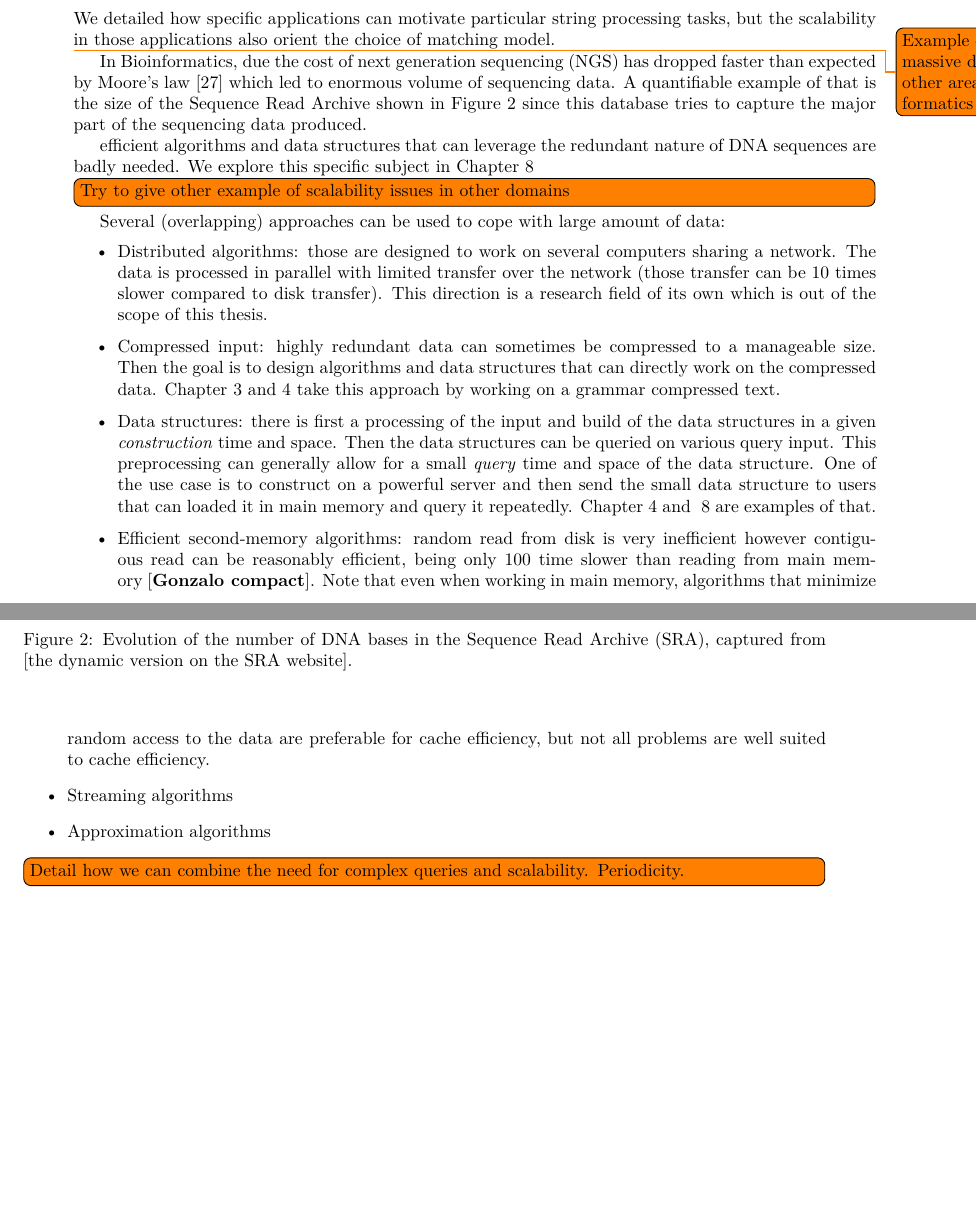
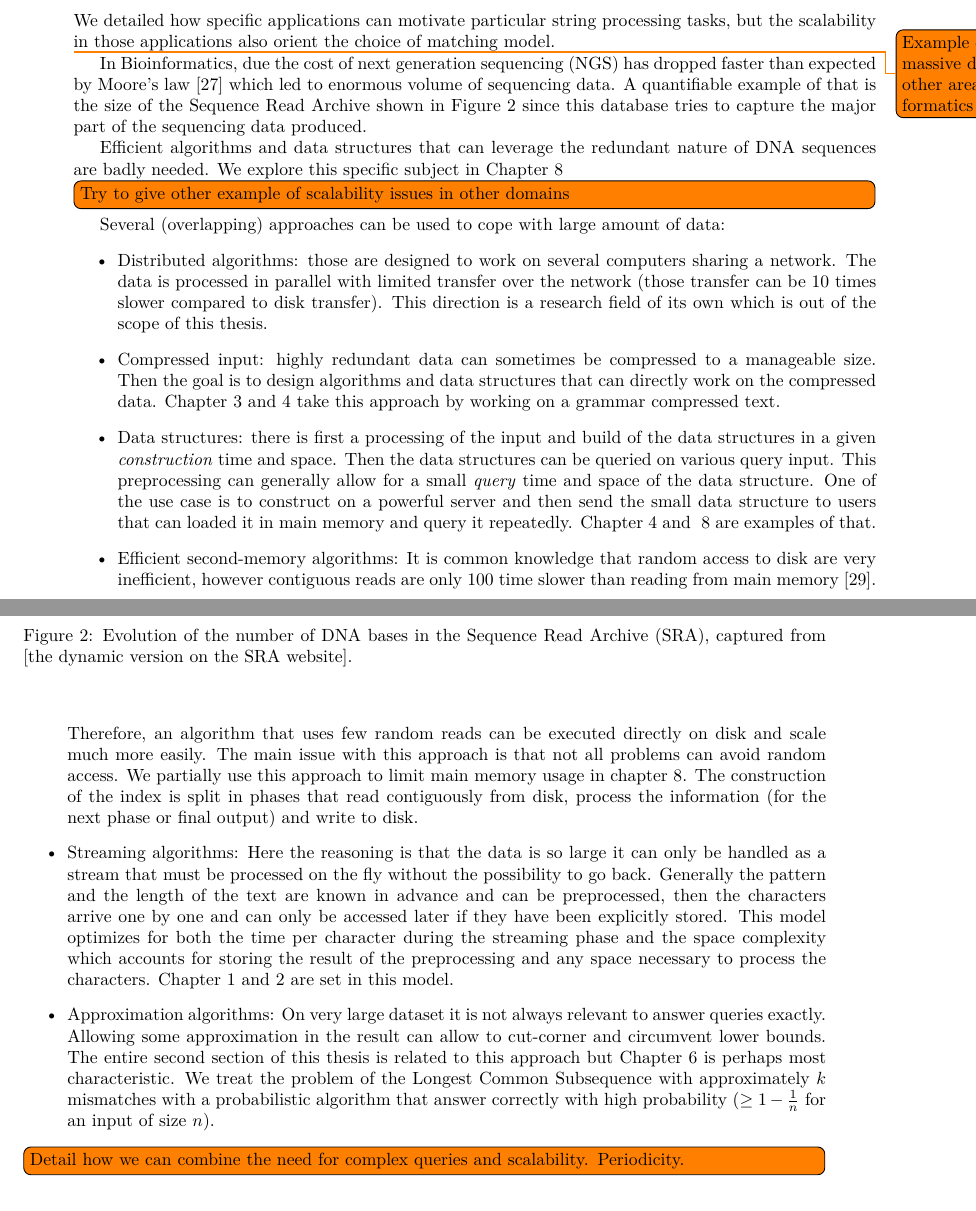
Before and after one commit to fnareoh/PhD_thesis, a LaTeX thesis (main.tex, which reads Introduction/introduction.tex): two parts of pages 5 and 6 of 110, joined at a grey line, cut so that both start at the same text, the shorter picture padded with empty space. Compiled offline with pdfLaTeX; a LaTeX package or settings file that is missing is left out.

Commit message:
intro: scaling: finish approaches

```diff
--- a/Introduction/introduction.tex
+++ b/Introduction/introduction.tex
@@ -62,11 +62,11 @@ efficient algorithms and data structures that can leverage the redundant nature
 Several (overlapping) approaches can be used to cope with large amount of data:
 \begin{itemize}
 \item Distributed algorithms: those are designed to work on several computers sharing a network. The data is processed in parallel with limited transfer over the network (those transfer can be 10 times slower compared to disk transfer). This direction is a research field of its own which is out of the scope of this thesis.
-\item Compressed input:  highly redundant data can sometimes be compressed to a manageable size. Then the goal is to design algorithms and data structures that can directly work on the compressed data. Chapter~\ref{chap:gapped_pm} and~\ref{chap:gapped_index} take this approach by working on a grammar compressed text.
+\item Compressed input: highly redundant data can sometimes be compressed to a manageable size. Then the goal is to design algorithms and data structures that can directly work on the compressed data. Chapter~\ref{chap:gapped_pm} and~\ref{chap:gapped_index} take this approach by working on a grammar compressed text.
 \item Data structures: there is first a processing of the input and build of the data structures in a given \emph{construction} time and space. Then the data structures can be queried on various query input. This preprocessing can generally allow for a small \emph{query} time and space of the data structure. One of the use case is to construct on a powerful server and then send the small data structure to users that can loaded it in main memory and query it repeatedly. Chapter~\ref{chap:gapped_index} and ~\ref{chap:XBWT} are examples of that.
-\item Efficient second-memory algorithms: random read from disk is very inefficient however contiguous read can be reasonably efficient, being only 100 time slower than reading from main memory~\cite{Gonzalo compact}. Note that even when working in main memory, algorithms that minimize random access to the data are preferable for cache efficiency, but not all problems are well suited to cache efficiency.
-\item Streaming algorithms
-\item Approximation algorithms
+\item Efficient second-memory algorithms: It is  common knowledge that random access to disk are very inefficient, however contiguous reads are only 100 time slower than reading from main memory~\cite{navarro2016compact}. Therefore, an algorithm that uses few random reads can be executed directly on disk and scale much more easily. The main issue with this approach is that not all problems can avoid random access. We partially use this approach to limit main memory usage in chapter~\ref{chap:XBWT}. The construction of the index is split in phases that read contiguously from disk, process the information (for the next phase or final output) and write to disk.
+\item Streaming algorithms: Here the reasoning is that the data is so large it can only be handled as a stream that must be processed on the fly without the possibility to go back. Generally the pattern and the length of the text are known in advance and can be preprocessed, then the characters arrive one by one and can only be accessed later if they have been explicitly stored. This model optimizes for both the time per character during the streaming phase and the space complexity which accounts for storing the result of the preprocessing and any space necessary to process the characters. Chapter~\ref{chap:regexp} and~\ref{chap:gapped_stream} are set in this model.
+\item Approximation algorithms: On very large dataset it is not always relevant to answer queries exactly. Allowing some approximation in the result can allow to cut-corner and circumvent lower bounds. The entire second section of this thesis is related to this approach but Chapter~\ref{chap:LCS} is perhaps most characteristic. We treat the problem of the Longest Common Subsequence with approximately $k$ mismatches with a probabilistic algorithm that answer correctly with high probability ($\geq 1 - \frac{1}{n}$ for an input of size $n$).
 \end{itemize}
 
 \todo[inline]{Detail how we can combine the need for complex queries and scalability.
```
Also changed, not shown: Introduction/intro.bib (+7 -0 lines), Part_One/part_one.tex (+1 -1 lines), Introduction/introduction.tex (2 more changed lines).
